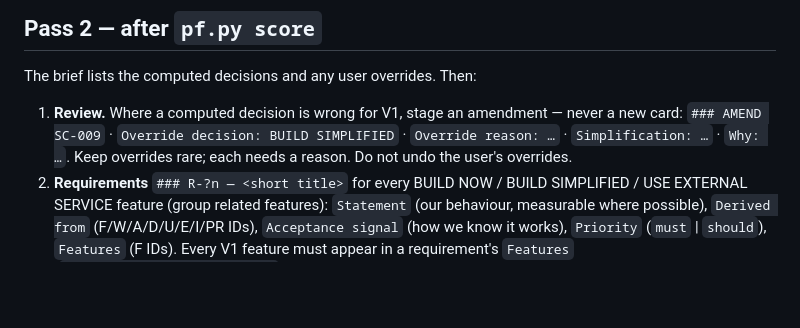
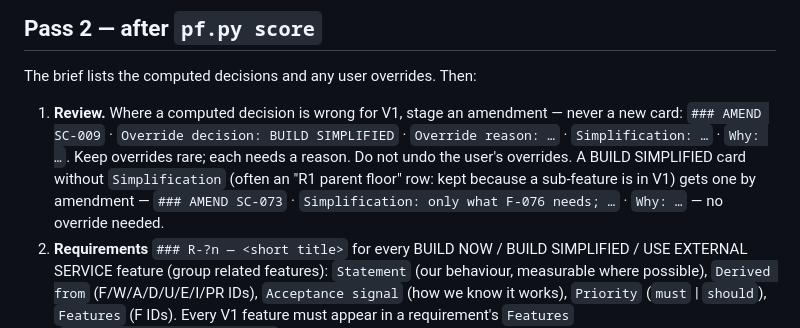
Before and after one commit to Phantom-IN/productforge, a Markdown page: agents/scope-editor.md, the part around the change. Rendered like a GitHub page; blank space fills up the shorter version.

Commit message:
v1.1: scope pass 2 fills Simplification for parent-floor cards
Co-Authored-By: Claude Opus 5.5 <noreply@anthropic.com>

```diff
--- a/agents/scope-editor.md
+++ b/agents/scope-editor.md
@@ -60,7 +60,9 @@ The brief lists the computed decisions and any user overrides. Then:
 1. **Review.** Where a computed decision is wrong for V1, stage an amendment — never a new card:
    `### AMEND SC-009` · `Override decision: BUILD SIMPLIFIED` · `Override reason: …` ·
    `Simplification: …` · `Why: …`. Keep overrides rare; each needs a reason. Do not undo the
-   user's overrides.
+   user's overrides. A BUILD SIMPLIFIED card without `Simplification` (often an "R1 parent floor"
+   row: kept because a sub-feature is in V1) gets one by amendment — `### AMEND SC-073` ·
+   `Simplification: only what F-076 needs; …` · `Why: …` — no override needed.
 2. **Requirements** `### R-?n — <short title>` for every BUILD NOW / BUILD SIMPLIFIED / USE EXTERNAL
    SERVICE feature (group related features): `Statement` (our behaviour, measurable where possible),
    `Derived from` (F/W/A/D/U/E/I/PR IDs), `Acceptance signal` (how we know it works),
```
Also changed, not shown: 1 other file.
